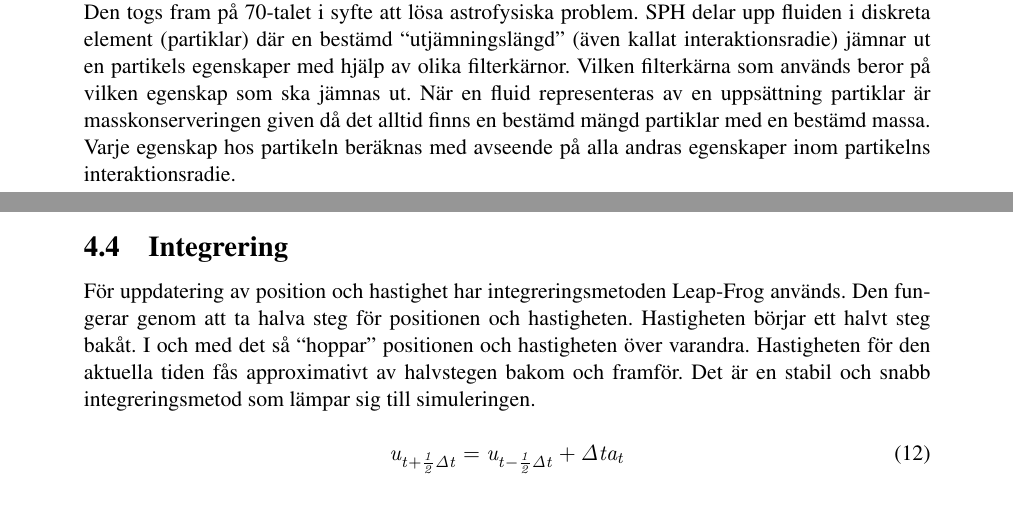
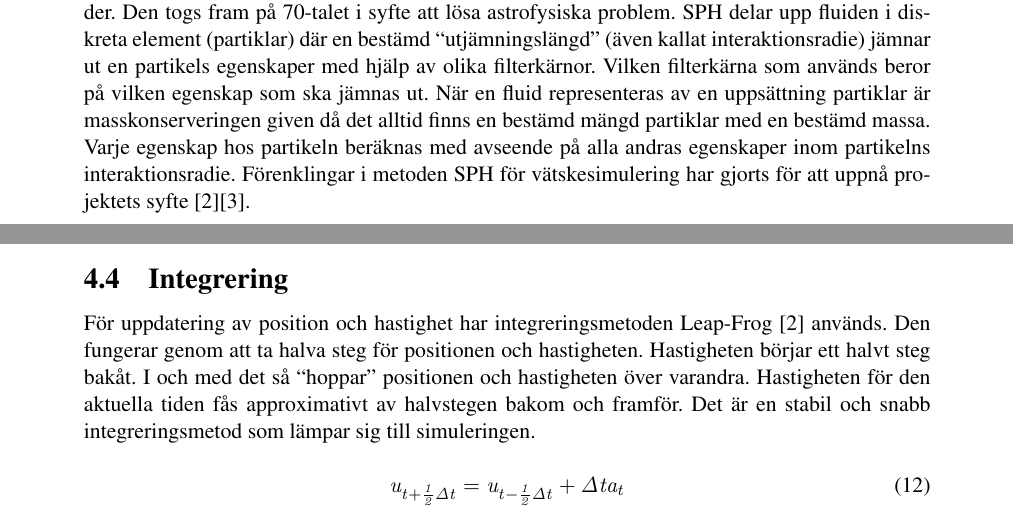
Before and after one commit to fredlb/MoS-SPH, a LaTeX document (rapport/MosMathLatex.tex): two parts of pages 4 and 8 of 12, joined at a grey line, cut so that both start at the same text. Compiled offline with pdfLaTeX.

Commit message:
citations

```diff
--- a/rapport/MosMathLatex.tex
+++ b/rapport/MosMathLatex.tex
@@ -101,7 +101,7 @@ Den togs fram på 70-talet i syfte att lösa astrofysiska problem.
 SPH delar upp fluiden i diskreta element (partiklar) där en bestämd “utjämningslängd” (även kallat interaktionsradie) jämnar ut en partikels egenskaper med hjälp av olika filterkärnor.
 Vilken filterkärna som används beror på vilken egenskap som ska jämnas ut.
 När en fluid representeras av en uppsättning partiklar är masskonserveringen given då det alltid finns en bestämd mängd partiklar med en bestämd massa.
-Varje egenskap hos partikeln beräknas med avseende på alla andras egenskaper inom partikelns interaktionsradie.
+Varje egenskap hos partikeln beräknas med avseende på alla andras egenskaper inom partikelns interaktionsradie. Förenklingar i metoden SPH för vätskesimulering har gjorts för att uppnå projektets syfte~\cite{kelager}\cite{vesterlund}.
 \begin{figure}[H]
   \centering
     \includegraphics[width=0.5\textwidth]{bilder/partiklar_vila}
@@ -219,7 +219,7 @@ Istället för Navier-Stokes ekvation för uppdatering av hastigheten används e
 En reflektionsvinkel beräknas mellan partiklarna och hastigheten uppdateras i den riktningen med en viss dämpning.
 
 \subsection{Integrering}
-För uppdatering av position och hastighet har integreringsmetoden Leap-Frog används. Den fungerar genom att ta halva steg för positionen och hastigheten.
+För uppdatering av position och hastighet har integreringsmetoden Leap-Frog~\cite{kelager} används. Den fungerar genom att ta halva steg för positionen och hastigheten.
 Hastigheten börjar ett halvt steg bakåt.
 I och med det så “hoppar” positionen och hastigheten över varandra.
 Hastigheten för den aktuella tiden fås approximativt av halvstegen bakom och framför.
```
Also changed, not shown: rapport/MosMathLatex.pdf, 1 other file.
